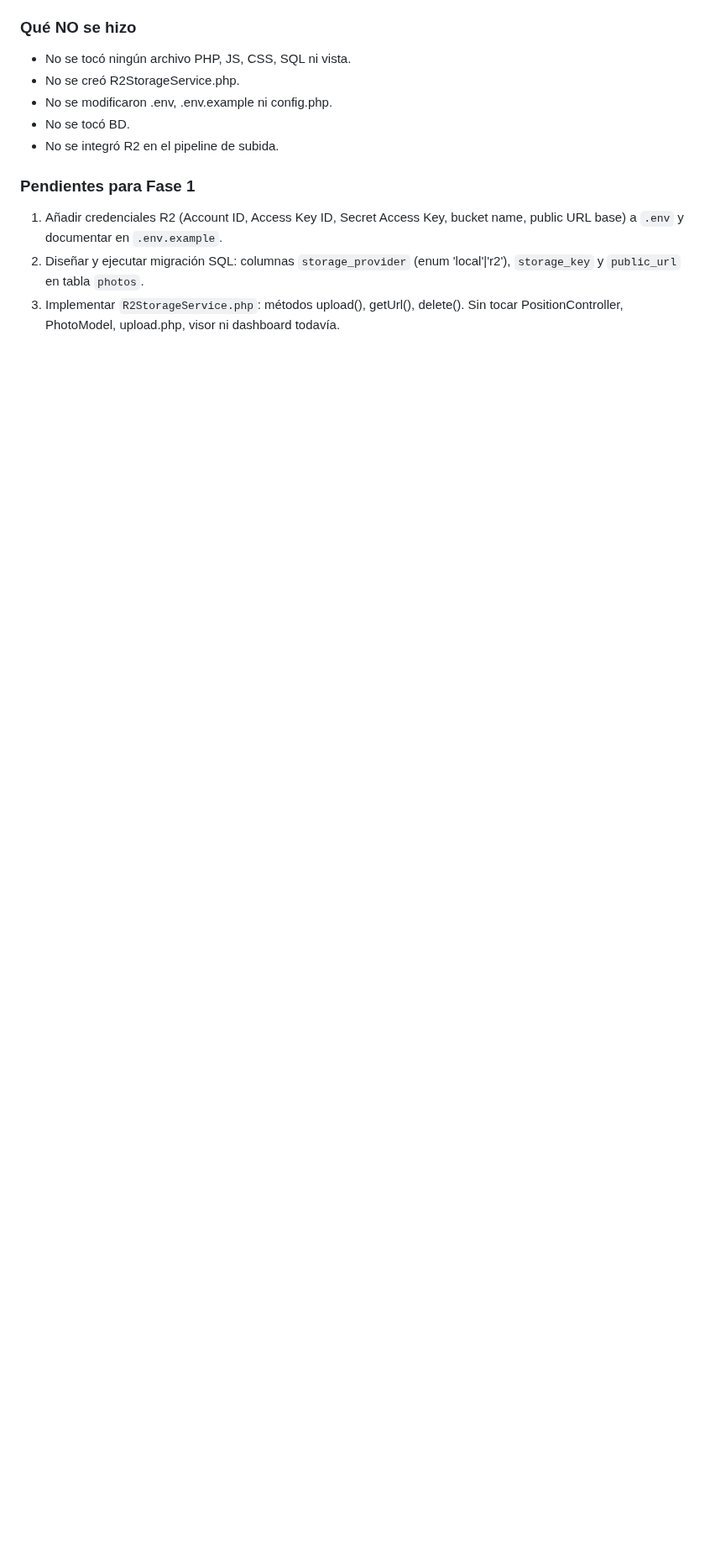
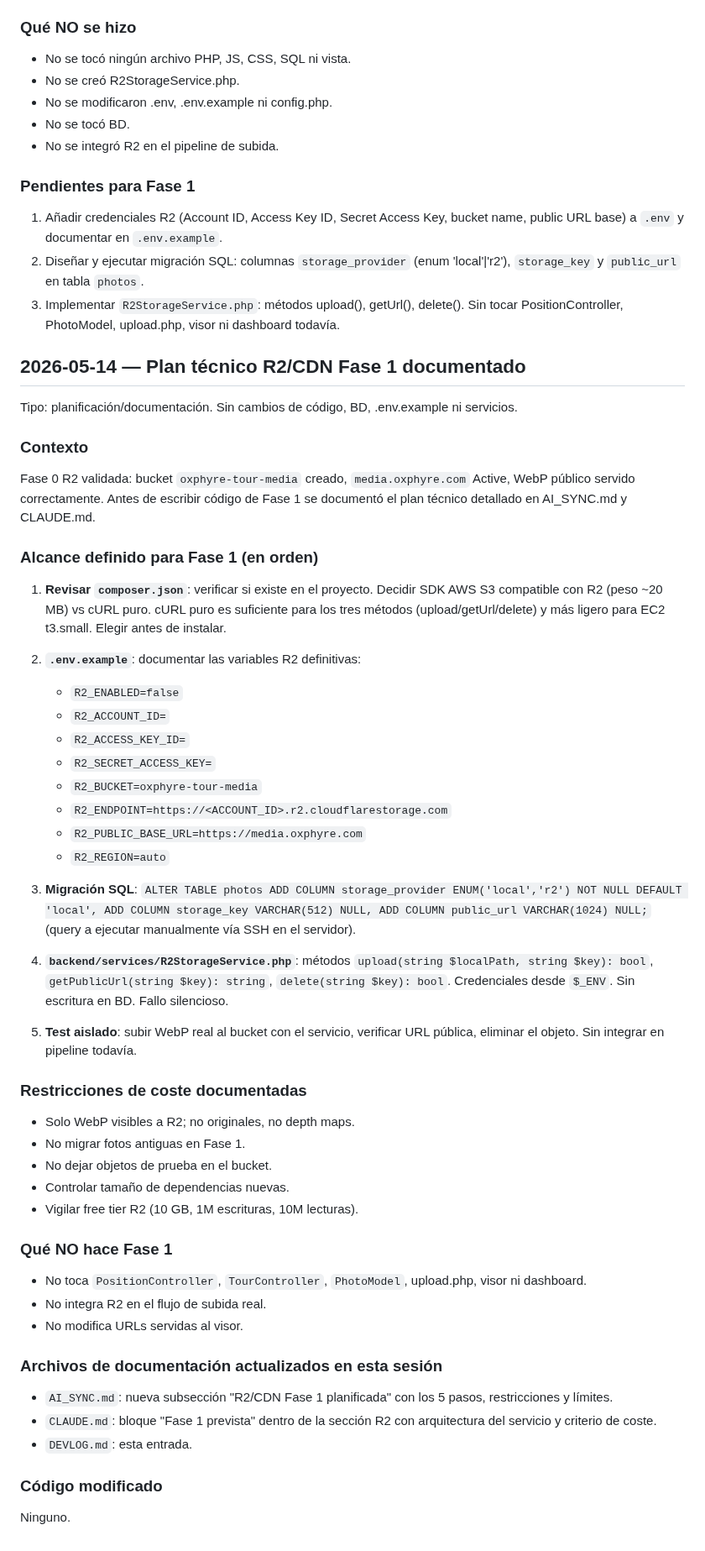
Before and after one commit to DaaniMM/oxphyre, a Markdown page: DEVLOG.md, the part around the change. Shown at 84% size. Rendered like a GitHub page; blank space fills up the shorter version.

Commit message:
CLAUDE.md, DEVLOG y AI_SYNC actualizados: fase1 planificada

```diff
--- a/DEVLOG.md
+++ b/DEVLOG.md
@@ -1866,3 +1866,51 @@ Tipo: validación de infraestructura. Sin cambios de código, BD, upload, visor
 1. Añadir credenciales R2 (Account ID, Access Key ID, Secret Access Key, bucket name, public URL base) a `.env` y documentar en `.env.example`.
 2. Diseñar y ejecutar migración SQL: columnas `storage_provider` (enum 'local'|'r2'), `storage_key` y `public_url` en tabla `photos`.
 3. Implementar `R2StorageService.php`: métodos upload(), getUrl(), delete(). Sin tocar PositionController, PhotoModel, upload.php, visor ni dashboard todavía.
+
+## 2026-05-14 — Plan técnico R2/CDN Fase 1 documentado
+
+Tipo: planificación/documentación. Sin cambios de código, BD, .env.example ni servicios.
+
+### Contexto
+Fase 0 R2 validada: bucket `oxphyre-tour-media` creado, `media.oxphyre.com` Active, WebP público servido correctamente.
+Antes de escribir código de Fase 1 se documentó el plan técnico detallado en AI_SYNC.md y CLAUDE.md.
+
+### Alcance definido para Fase 1 (en orden)
+
+1. **Revisar `composer.json`**: verificar si existe en el proyecto. Decidir SDK AWS S3 compatible con R2 (peso ~20 MB) vs cURL puro. cURL puro es suficiente para los tres métodos (upload/getUrl/delete) y más ligero para EC2 t3.small. Elegir antes de instalar.
+
+2. **`.env.example`**: documentar las variables R2 definitivas:
+   - `R2_ENABLED=false`
+   - `R2_ACCOUNT_ID=`
+   - `R2_ACCESS_KEY_ID=`
+   - `R2_SECRET_ACCESS_KEY=`
+   - `R2_BUCKET=oxphyre-tour-media`
+   - `R2_ENDPOINT=https://<ACCOUNT_ID>.r2.cloudflarestorage.com`
+   - `R2_PUBLIC_BASE_URL=https://media.oxphyre.com`
+   - `R2_REGION=auto`
+
+3. **Migración SQL**: `ALTER TABLE photos ADD COLUMN storage_provider ENUM('local','r2') NOT NULL DEFAULT 'local', ADD COLUMN storage_key VARCHAR(512) NULL, ADD COLUMN public_url VARCHAR(1024) NULL;` (query a ejecutar manualmente vía SSH en el servidor).
+
+4. **`backend/services/R2StorageService.php`**: métodos `upload(string $localPath, string $key): bool`, `getPublicUrl(string $key): string`, `delete(string $key): bool`. Credenciales desde `$_ENV`. Sin escritura en BD. Fallo silencioso.
+
+5. **Test aislado**: subir WebP real al bucket con el servicio, verificar URL pública, eliminar el objeto. Sin integrar en pipeline todavía.
+
+### Restricciones de coste documentadas
+- Solo WebP visibles a R2; no originales, no depth maps.
+- No migrar fotos antiguas en Fase 1.
+- No dejar objetos de prueba en el bucket.
+- Controlar tamaño de dependencias nuevas.
+- Vigilar free tier R2 (10 GB, 1M escrituras, 10M lecturas).
+
+### Qué NO hace Fase 1
+- No toca `PositionController`, `TourController`, `PhotoModel`, upload.php, visor ni dashboard.
+- No integra R2 en el flujo de subida real.
+- No modifica URLs servidas al visor.
+
+### Archivos de documentación actualizados en esta sesión
+- `AI_SYNC.md`: nueva subsección "R2/CDN Fase 1 planificada" con los 5 pasos, restricciones y límites.
+- `CLAUDE.md`: bloque "Fase 1 prevista" dentro de la sección R2 con arquitectura del servicio y criterio de coste.
+- `DEVLOG.md`: esta entrada.
+
+### Código modificado
+Ninguno.
```
Also changed, not shown: AI_SYNC.md (+39 -1 lines), CLAUDE.md (+6 -0 lines).
